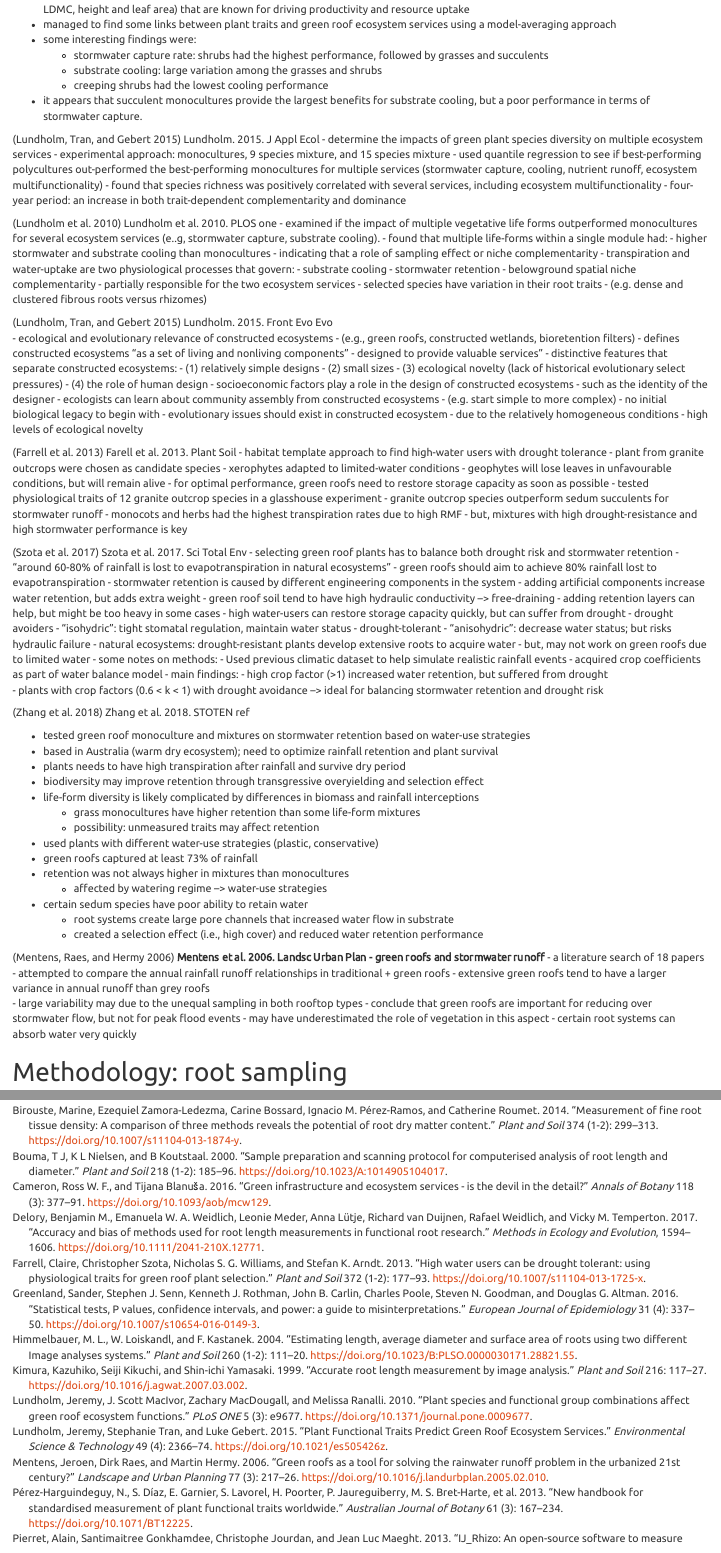
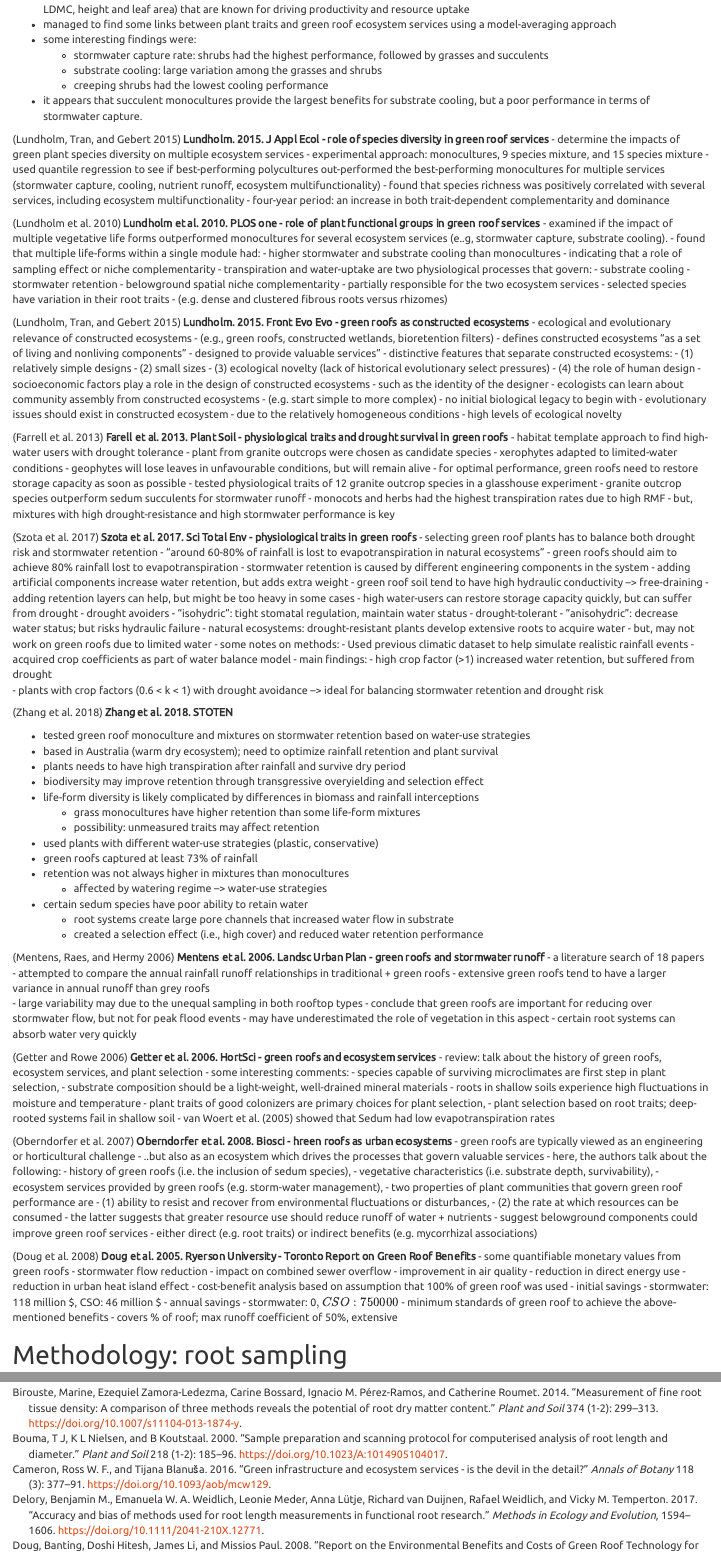
Before and after one commit to garlandxie/GreenRoof_Roots, an R Markdown document (annotated_bib/annotated_bib.Rmd): the page in a window 1100 px wide, from 1140 px down, and a second part further down, joined at a grey line. Rendered offline with R 4.5, knitr and Pandoc, with nearby package versions.

Commit message:
Added Doug 2008 ref

```diff
--- a/annotated_bib/annotated_bib.Rmd
+++ b/annotated_bib/annotated_bib.Rmd
@@ -76,14 +77,14 @@ collected only leaf and canopy traits (e.g. SLA, LDMC, height and leaf area) tha
   - creeping shrubs had the lowest cooling performance
 - it appears that succulent monocultures provide the largest benefits for substrate cooling, but a poor performance in terms of stormwater capture.
 
-[@Lundholm2015] Lundholm. 2015. J Appl Ecol
+[@Lundholm2015] **Lundholm. 2015. J Appl Ecol - role of species diversity in green roof services**
 - determine the impacts of green plant species  diversity on multiple ecosystem services
 - experimental approach: monocultures, 9 species mixture,  and 15 species mixture
 - used quantile regression to see if best-performing polycultures out-performed the best-performing monocultures for multiple services (stormwater capture, cooling, nutrient runoff, ecosystem multifunctionality)
 - found that species richness was positively correlated with several services, including ecosystem multifunctionality
 - four-year period: an increase in both trait-dependent complementarity and dominance
 
-[@Lundholm2010] Lundholm et al. 2010. PLOS one
+[@Lundholm2010] **Lundholm et al. 2010. PLOS one - role of plant functional groups in green roof services**
 - examined if the impact of multiple vegetative life forms outperformed monocultures for several ecosystem services (e..g, stormwater capture, substrate cooling).
 - found that multiple life-forms within a single module had:
   - higher stormwater and substrate cooling than monocultures
@@ -96,7 +97,7 @@ collected only leaf and canopy traits (e.g. SLA, LDMC, height and leaf area) tha
   - selected species have variation in their root traits
   - (e.g. dense and clustered fibrous roots versus rhizomes)
 
-[@Lundholm2015] Lundholm. 2015. Front Evo Evo
+[@Lundholm2015] **Lundholm. 2015. Front Evo Evo - green roofs as constructed ecosystems**
 - ecological and evolutionary relevance of constructed ecosystems
   - (e.g., green roofs, constructed wetlands, bioretention filters)
 - defines constructed ecosystems “as a set of living and nonliving components”
@@ -115,7 +116,7 @@ collected only leaf and canopy traits (e.g. SLA, LDMC, height and leaf area) tha
   - due to the relatively homogeneous conditions
   - high levels of ecological novelty
 
-[@Farrell2013] Farell et al. 2013. Plant Soil
+[@Farrell2013] **Farell et al. 2013. Plant Soil - physiological traits and drought survival in green roofs**
 - habitat template approach to find high-water users with drought tolerance
 - plant from granite outcrops were chosen as candidate species
   - xerophytes adapted to limited-water conditions
@@ -126,7 +127,7 @@ collected only leaf and canopy traits (e.g. SLA, LDMC, height and leaf area) tha
 - monocots and herbs had the highest transpiration rates due to high RMF
 - but, mixtures with high drought-resistance and high stormwater performance is key
 
-[@Szota2017] Szota et al. 2017. Sci Total Env
+[@Szota2017] **Szota et al. 2017. Sci Total Env - physiological traits in green roofs**
 - selecting green roof plants has to balance both drought risk and stormwater retention
 - “around 60-80% of rainfall is lost to evapotranspiration in natural ecosystems”
 - green roofs should aim to achieve 80% rainfall lost to evapotranspiration
@@ -146,7 +147,7 @@ collected only leaf and canopy traits (e.g. SLA, LDMC, height and leaf area) tha
   - high crop factor (>1) increased water retention, but suffered from drought
   - plants with crop factors (0.6 < k < 1) with drought avoidance --> ideal for balancing stormwater retention and drought risk
 
-[@Zhang2018] Zhang et al. 2018. STOTEN ref
+[@Zhang2018] **Zhang et al. 2018. STOTEN**
 
 - tested green roof monoculture and mixtures on stormwater retention based on water-use strategies
 - based in Australia (warm dry ecosystem); need to optimize rainfall retention and plant survival
@@ -172,6 +172,44 @@ collected only leaf and canopy traits (e.g. SLA, LDMC, height and leaf area) tha
 - conclude that green roofs are important for reducing over stormwater flow, but not for peak flood events
 - may have underestimated the role of vegetation in this aspect
 - certain root systems can absorb water very quickly
+
+[@Getter2006] **Getter et al. 2006. HortSci - green roofs and ecosystem services**
+- review: talk about the history of green roofs, ecosystem services, and plant selection
+- some interesting comments:
+  - species capable of surviving microclimates are first step in plant selection,
+  - substrate composition should be a light-weight, well-drained mineral materials
+  - roots in shallow soils experience high fluctuations in moisture and temperature
+  - plant traits of good colonizers are primary choices for plant selection,
+  - plant selection based on root traits; deep-rooted systems fail in shallow soil
+- van Woert et al. (2005) showed that Sedum had low evapotranspiration rates
+
+[@Oberndorfer2007] **Oberndorfer et al. 2008. Biosci - hreen roofs as urban ecosystems**
+- green roofs are typically viewed as an engineering or horticultural challenge
+- ..but also as an ecosystem which drives the processes that govern valuable services
+- here, the authors talk about the following:
+  - history of green roofs (i.e. the inclusion of sedum species),
+  - vegetative characteristics (i.e. substrate depth, survivability),
+  -  ecosystem services provided by green roofs (e.g. storm-water management),
+- two properties of plant communities that govern green roof performance are
+  - (1) ability to resist and recover from environmental fluctuations or disturbances,
+  - (2) the rate at which resources can be consumed
+- the latter suggests that greater resource use should reduce runoff of water + nutrients
+  - suggest belowground components could improve green roof services
+  - either direct (e.g. root traits) or indirect benefits (e.g. mycorrhizal associations)
+
+[@Doug2008] **Doug et al. 2005. Ryerson University - Toronto Report on Green Roof Benefits**
+- some quantifiable monetary values from green roofs
+  - stormwater flow reduction
+  - impact on combined sewer overflow
+  - improvement in air quality
+  - reduction in direct energy use
+  - reduction in urban heat island effect
+- cost-benefit analysis based on assumption that 100% of green roof was used
+  - initial savings - stormwater: 118 million $, CSO: 46 million $
+  - annual savings - stormwater: 0$, CSO: 750 000$
+- minimum standards of green roof to achieve the above-mentioned benefits
+- covers % of roof; max runoff coefficient of 50%, extensive
+
 
 # Methodology: root sampling
 
```
Also changed, not shown: annotated_bib/annotated_bib.Rmd (30 more changed lines).
